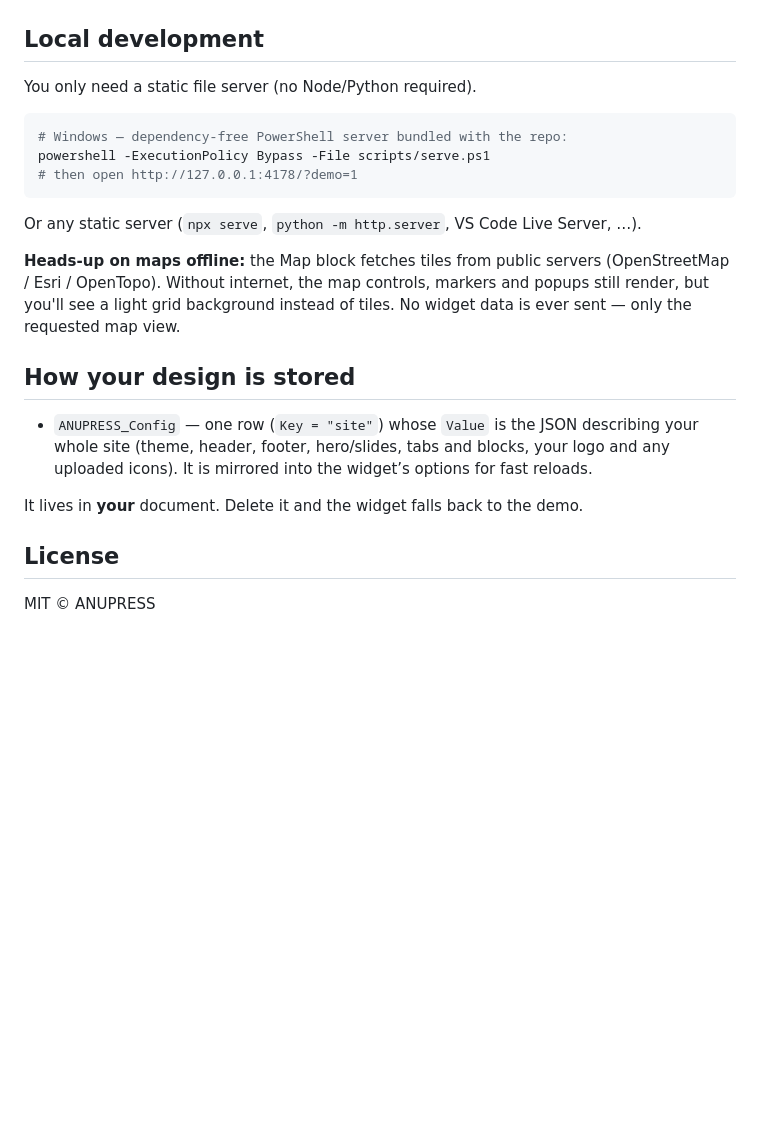
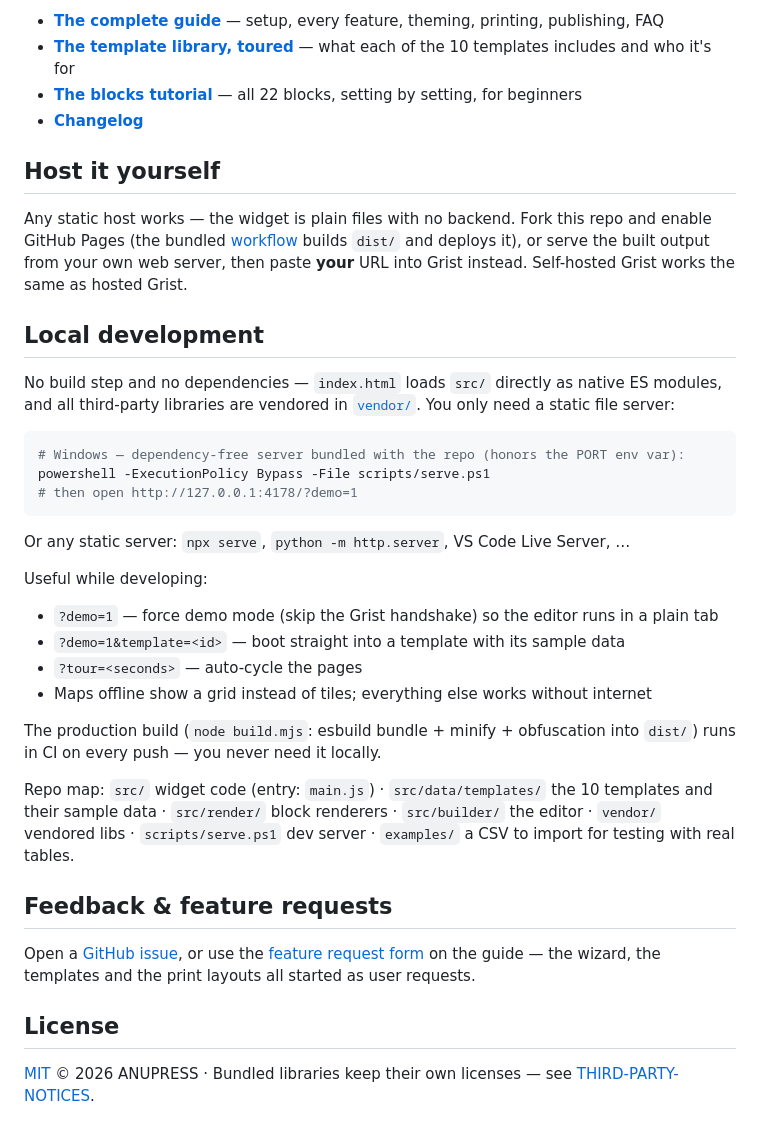
Before and after one commit to anupress/grist-advanced-charts, a Markdown page: README.md, the part around one of its changes. GitHub-like rendering; blank space fills up the shorter version.

````diff
--- a/README.md
+++ b/README.md
@@ -52,29 +78,49 @@ Want to try with real data first? Import the example table in [`examples/`](exam
+- **[The complete guide](https://anupress.com/advanced-charts-grist-widget-guide/)** — setup, every feature, theming, printing, publishing, FAQ
+- **[The template library, toured](https://anupress.com/grist-dashboard-templates/)** — what each of the 10 templates includes and who it's for
+- **[The blocks tutorial](https://anupress.com/grist-tutorial-dashboard-blocks/)** — all 22 blocks, setting by setting, for beginners
+- **[Changelog](CHANGELOG.md)**
+
+## Host it yourself
+
+Any static host works — the widget is plain files with no backend. Fork this repo and enable
+GitHub Pages (the bundled [workflow](.github/workflows/deploy.yml) builds `dist/` and deploys it),
+or serve the built output from your own web server, then paste **your** URL into Grist instead.
+Self-hosted Grist works the same as hosted Grist.
 
 ## Local development
 
-You only need a static file server (no Node/Python required).
+No build step and no dependencies — `index.html` loads `src/` directly as native ES modules, and
+all third-party libraries are vendored in [`vendor/`](vendor/). You only need a static file server:
 
 ```powershell
-# Windows — dependency-free PowerShell server bundled with the repo:
+# Windows — dependency-free server bundled with the repo (honors the PORT env var):
 powershell -ExecutionPolicy Bypass -File scripts/serve.ps1
 # then open http://127.0.0.1:4178/?demo=1
 ```
 
-Or any static server (`npx serve`, `python -m http.server`, VS Code Live Server, …).
+Or any static server: `npx serve`, `python -m http.server`, VS Code Live Server, …
 
-**Heads-up on maps offline:** the Map block fetches tiles from public servers
-(OpenStreetMap / Esri / OpenTopo). Without internet, the map controls, markers
-and popups still render, but you'll see a light grid background instead of tiles.
-No widget data is ever sent — only the requested map view.
+Useful while developing:
 
-## How your design is stored
+- `?demo=1` — force demo mode (skip the Grist handshake) so the editor runs in a plain tab
+- `?demo=1&template=<id>` — boot straight into a template with its sample data
+- `?tour=<seconds>` — auto-cycle the pages
+- Maps offline show a grid instead of tiles; everything else works without internet
 
-- `ANUPRESS_Config` — one row (`Key = "site"`) whose `Value` is the JSON describing your whole site
-  (theme, header, footer, hero/slides, tabs and blocks, your logo and any uploaded icons). It is
-  mirrored into the widget’s options for fast reloads.
+The production build (`node build.mjs`: esbuild bundle + minify + obfuscation into `dist/`) runs in
+CI on every push — you never need it locally.
 
-It lives in **your** document. Delete it and the widget falls back to the demo.
+Repo map: `src/` widget code (entry: `main.js`) · `src/data/templates/` the 10 templates and their
+sample data · `src/render/` block renderers · `src/builder/` the editor · `vendor/` vendored libs ·
+`scripts/serve.ps1` dev server · `examples/` a CSV to import for testing with real tables.
+
+## Feedback & feature requests
+
+Open a [GitHub issue](https://github.com/anupress/grist-advanced-charts/issues), or use the
+[feature request form](https://anupress.com/advanced-charts-grist-widget-guide/#feedback) on the
+guide — the wizard, the templates and the print layouts all started as user requests.
 
 ## License
 
-MIT © ANUPRESS
+[MIT](LICENSE) © 2026 ANUPRESS · Bundled libraries keep their own licenses — see
+[THIRD-PARTY-NOTICES](THIRD-PARTY-NOTICES.md).
````
Also changed, not shown: other parts of README.md (+66 -40 lines).
